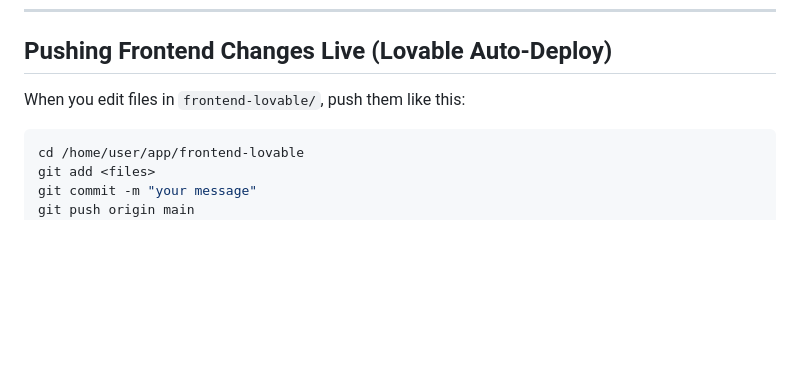
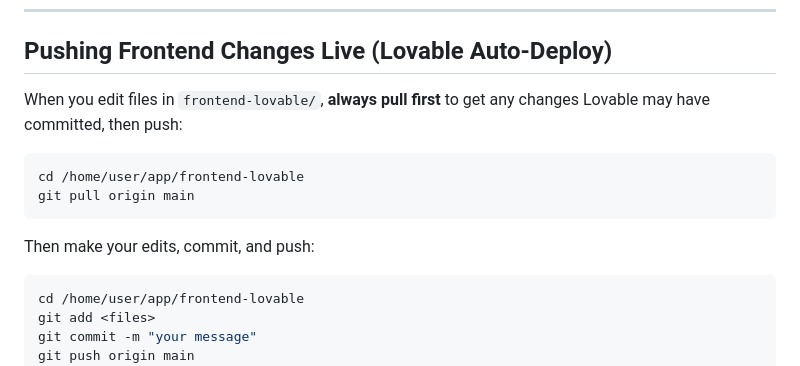
Before and after one commit to Russell1298/app, a Markdown page: CLAUDE.md, the part around the change. Drawn GitHub-style; blank space fills up the shorter version.

Commit message:
CLAUDE.md: always git pull before editing frontend
Prevents conflicts when Lovable and Claude Code both commit to
siteguard-trust main.

https://claude.ai/code/session_01RQny4Trm3yr6KUAYydpUQx

````diff
--- a/CLAUDE.md
+++ b/CLAUDE.md
@@ -31,7 +31,14 @@ The frontend repo is cloned as a **subfolder** of this workspace so Claude Code
 
 ## Pushing Frontend Changes Live (Lovable Auto-Deploy)
 
-When you edit files in `frontend-lovable/`, push them like this:
+When you edit files in `frontend-lovable/`, **always pull first** to get any changes Lovable may have committed, then push:
+
+```bash
+cd /home/user/app/frontend-lovable
+git pull origin main
+```
+
+Then make your edits, commit, and push:
 
 ```bash
 cd /home/user/app/frontend-lovable
````
